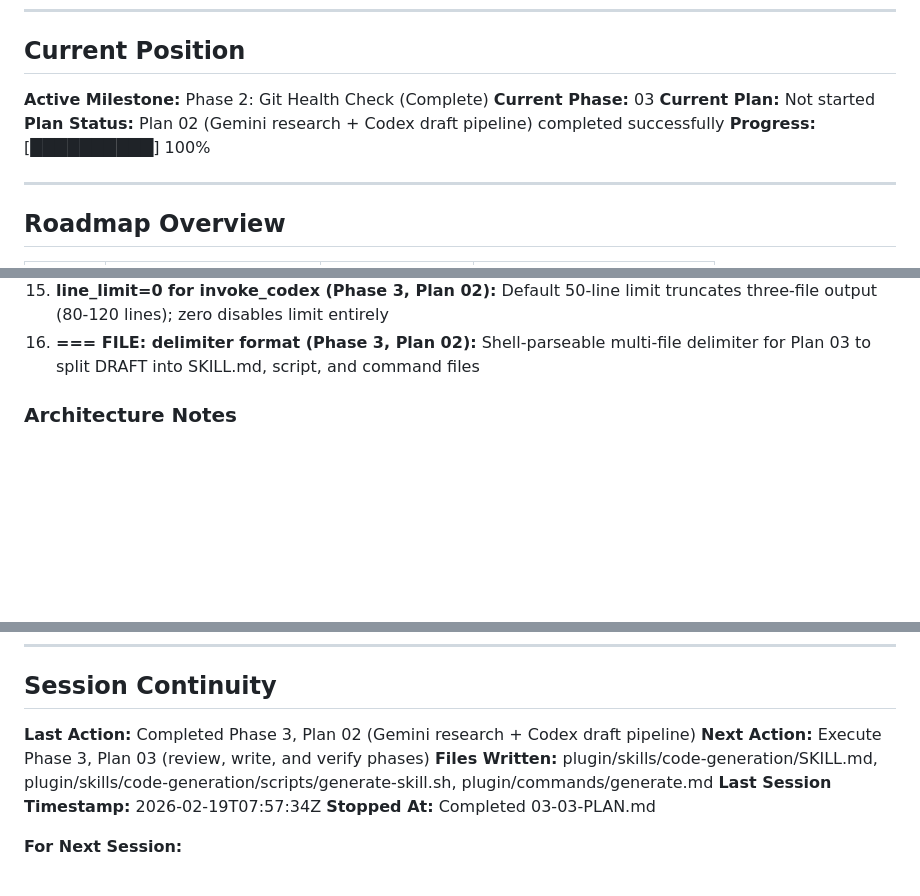
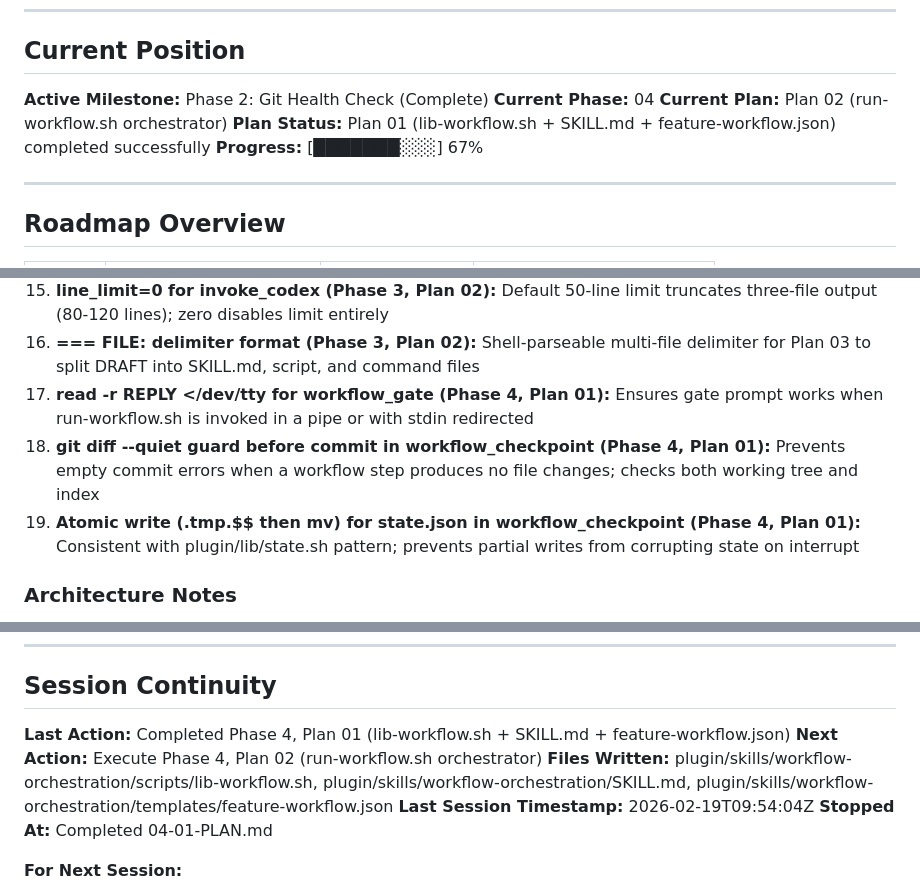
Before and after one commit to joshidikshant/devsquad, a Markdown page: .planning/STATE.md, 3 parts joined by grey strips. Drawn GitHub-style; blank space fills up the shorter version.

Commit message:
docs(04-01): complete workflow-orchestration foundation plan
- Add 04-01-SUMMARY.md with task results, decisions, and self-check
- Update STATE.md: advance to phase 04 plan 02, add 3 key decisions, update session info
- Update ROADMAP.md: phase 04 marked In Progress (1/3 plans done)

```diff
--- a/.planning/STATE.md
+++ b/.planning/STATE.md
@@ -11,10 +11,10 @@
 ## Current Position
 
 **Active Milestone:** Phase 2: Git Health Check (Complete)
-**Current Phase:** 03
-**Current Plan:** Not started
-**Plan Status:** Plan 02 (Gemini research + Codex draft pipeline) completed successfully
-**Progress:** [██████████] 100%
+**Current Phase:** 04
+**Current Plan:** Plan 02 (run-workflow.sh orchestrator)
+**Plan Status:** Plan 01 (lib-workflow.sh + SKILL.md + feature-workflow.json) completed successfully
+**Progress:** [███████░░░] 67%
 
 ---
 
@@ -69,6 +69,9 @@
 14. **invoke_gemini_with_files for research phase (Phase 3, Plan 02):** Wrapper handles rate-limit, hook depth guard (DEVSQUAD_HOOK_DEPTH=1), and usage tracking — raw gemini CLI bypasses all these protections
 15. **line_limit=0 for invoke_codex (Phase 3, Plan 02):** Default 50-line limit truncates three-file output (80-120 lines); zero disables limit entirely
 16. **=== FILE: delimiter format (Phase 3, Plan 02):** Shell-parseable multi-file delimiter for Plan 03 to split DRAFT into SKILL.md, script, and command files
+17. **read -r REPLY </dev/tty for workflow_gate (Phase 4, Plan 01):** Ensures gate prompt works when run-workflow.sh is invoked in a pipe or with stdin redirected
+18. **git diff --quiet guard before commit in workflow_checkpoint (Phase 4, Plan 01):** Prevents empty commit errors when a workflow step produces no file changes; checks both working tree and index
+19. **Atomic write (.tmp.$$ then mv) for state.json in workflow_checkpoint (Phase 4, Plan 01):** Consistent with plugin/lib/state.sh pattern; prevents partial writes from corrupting state on interrupt
 
 ### Architecture Notes
 
@@ -85,11 +88,11 @@ None identified.
 
 ## Session Continuity
 
-**Last Action:** Completed Phase 3, Plan 02 (Gemini research + Codex draft pipeline)
-**Next Action:** Execute Phase 3, Plan 03 (review, write, and verify phases)
-**Files Written:** plugin/skills/code-generation/SKILL.md, plugin/skills/code-generation/scripts/generate-skill.sh, plugin/commands/generate.md
-**Last Session Timestamp:** 2026-02-19T07:57:34Z
-**Stopped At:** Completed 03-03-PLAN.md
+**Last Action:** Completed Phase 4, Plan 01 (lib-workflow.sh + SKILL.md + feature-workflow.json)
+**Next Action:** Execute Phase 4, Plan 02 (run-workflow.sh orchestrator)
+**Files Written:** plugin/skills/workflow-orchestration/scripts/lib-workflow.sh, plugin/skills/workflow-orchestration/SKILL.md, plugin/skills/workflow-orchestration/templates/feature-workflow.json
+**Last Session Timestamp:** 2026-02-19T09:54:04Z
+**Stopped At:** Completed 04-01-PLAN.md
 
 **For Next Session:**
 - Phase 2 is fully complete — git-health check covers all 5 requirements (GHLT-01 through GHLT-05)
```
Also changed, not shown: other parts of .planning/STATE.md (+1 -0 lines).
